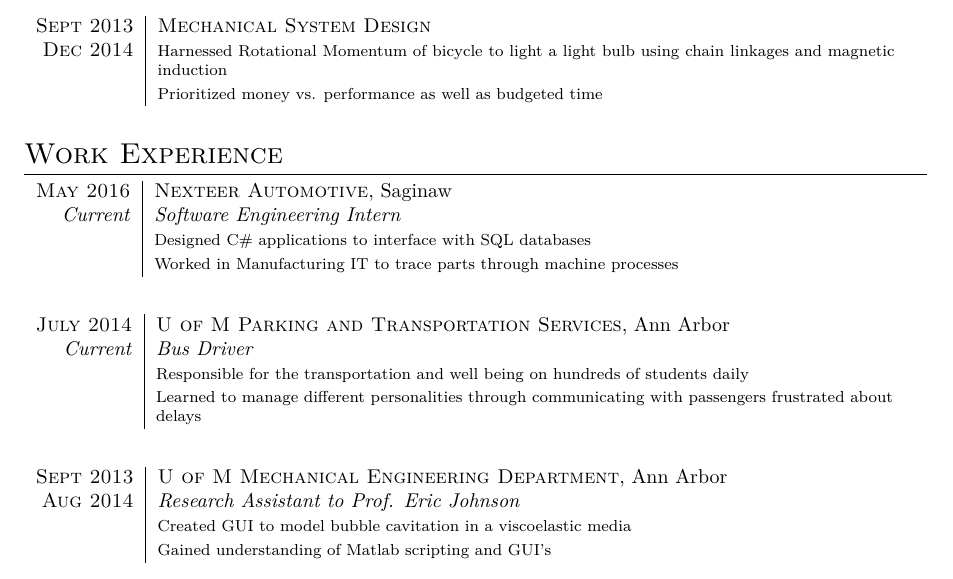
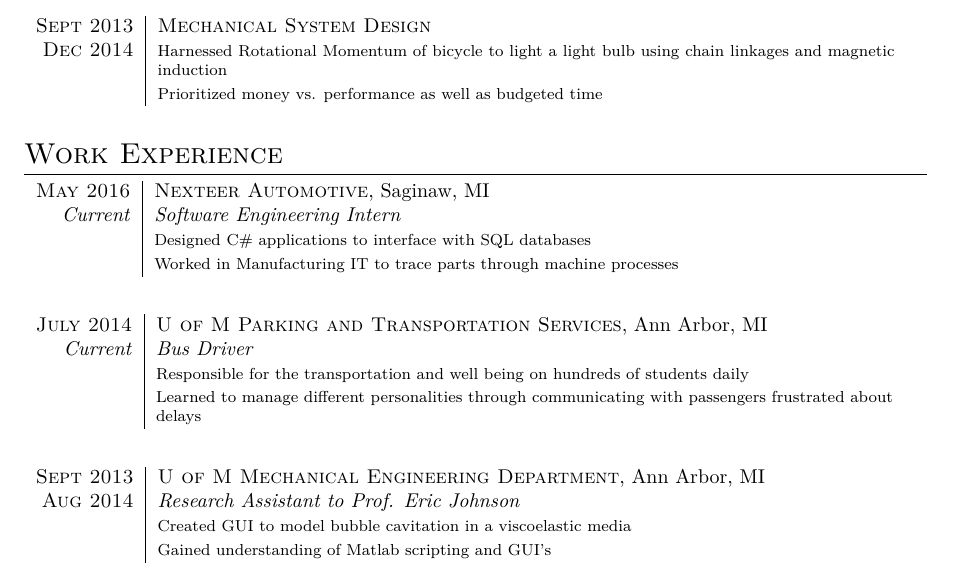
Before and after one commit to rgysin/resume, a LaTeX CV (resume.tex): part of the page, cut so that both start at the same text. Compiled offline with XeLaTeX; a missing font is replaced by an installed copy or a similar font.

Commit message:
Added states to work experience

```diff
--- a/resume.tex
+++ b/resume.tex
@@ -106,7 +106,7 @@
 \section{Work Experience}
 
 \begin{tabular}{r|p{13cm}}
-\textsc{May 2016} & \textsc{Nexteer Automotive}, Saginaw \\
+\textsc{May 2016} & \textsc{Nexteer Automotive}, Saginaw, MI \\
 \emph{Current} & \emph{Software Engineering Intern} \\
 & \footnotesize{Designed C\# applications to interface with SQL databases} \\
 & \footnotesize{Worked in Manufacturing IT to trace parts through machine processes} \\
@@ -114,7 +114,7 @@
 \end{tabular}
 
 \begin{tabular}{r|p{13cm}}
-\textsc{July 2014} & \textsc{U of M Parking and Transportation Services}, Ann Arbor \\
+\textsc{July 2014} & \textsc{U of M Parking and Transportation Services}, Ann Arbor, MI\\
 \emph{Current} & \emph{Bus Driver} \\
 & \footnotesize{Responsible for the transportation and well being on hundreds
   of students daily} \\
@@ -126,7 +126,7 @@
 %------------------------------------------------
 
 \begin{tabular}{r|p{13cm}}
-\textsc{Sept 2013} & \textsc{U of M Mechanical Engineering Department}, Ann Arbor \\
+\textsc{Sept 2013} & \textsc{U of M Mechanical Engineering Department}, Ann Arbor, MI \\
 \textsc{Aug 2014} & \emph{Research Assistant to Prof. Eric Johnson} \\
 & \footnotesize{Created GUI to model bubble cavitation in a viscoelastic media} \\
 & \footnotesize{Gained understanding of Matlab scripting and GUI's} \\
```
Also changed, not shown: resume.pdf.
